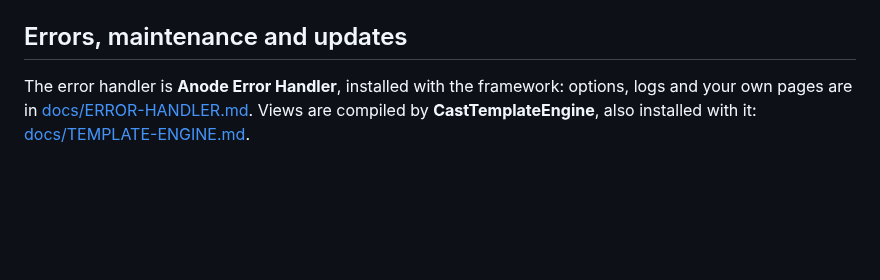
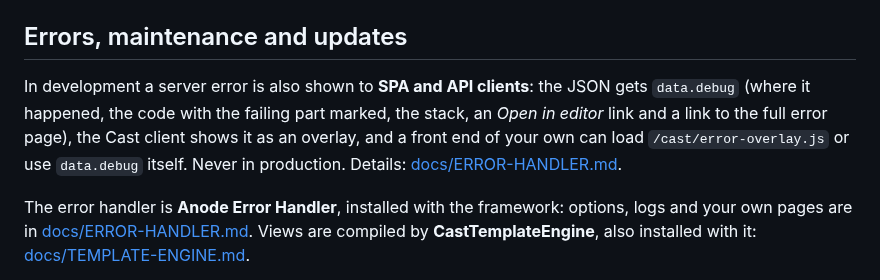
Before and after one commit to arnoldduo2/CastFramework, a Markdown page: README.md, the part around the change. Rendered like a GitHub page; blank space fills up the shorter version.

```diff
--- a/README.md
+++ b/README.md
@@ -766,6 +766,8 @@ CORS headers are sent only for exact origins in `CORS_ALLOWED_ORIGINS`, never `*
 
 ## Errors, maintenance and updates
 
+In development a server error is also shown to **SPA and API clients**: the JSON gets `data.debug` (where it happened, the code with the failing part marked, the stack, an *Open in editor* link and a link to the full error page), the Cast client shows it as an overlay, and a front end of your own can load `/cast/error-overlay.js` or use `data.debug` itself. Never in production. Details: [docs/ERROR-HANDLER.md](docs/ERROR-HANDLER.md).
+
 The error handler is **Anode Error Handler**, installed with the framework: options, logs and your own pages are in [docs/ERROR-HANDLER.md](docs/ERROR-HANDLER.md). Views are compiled by **CastTemplateEngine**, also installed with it: [docs/TEMPLATE-ENGINE.md](docs/TEMPLATE-ENGINE.md).
 
 **Error pages.** `abort(404)`, a missing route, a wrong verb, a bad CSRF token and a permission failure all end in an error page (HTML) or `{status:'error', msg}` (JSON clients).
```
Also changed, not shown: CHANGELOG.md (+5 -0 lines), docs/ERROR-HANDLER.md (+47 -0 lines), docs/images/error-overlay.png (added), docs/images/error-page.png (added), 14 other files.
